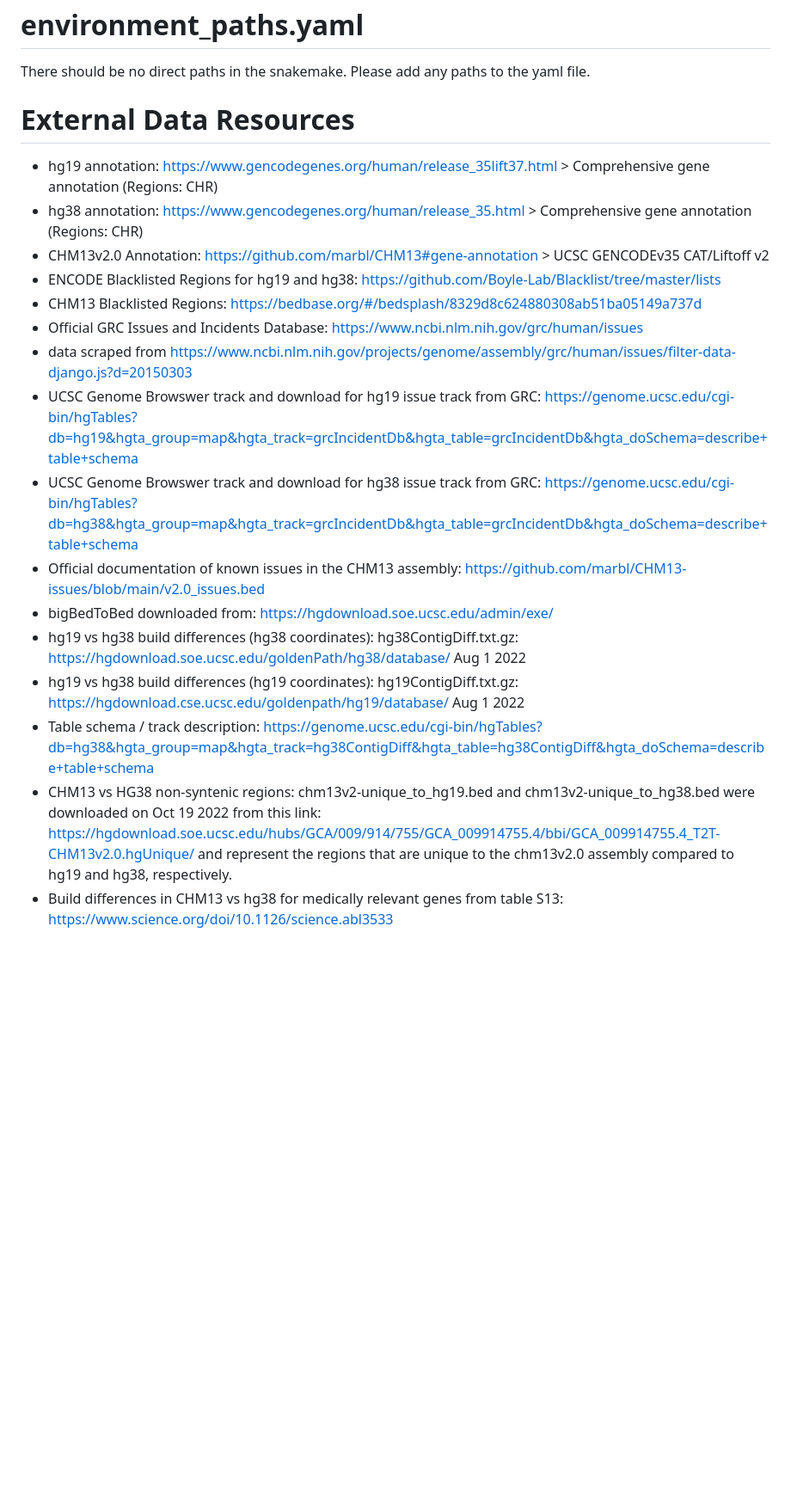
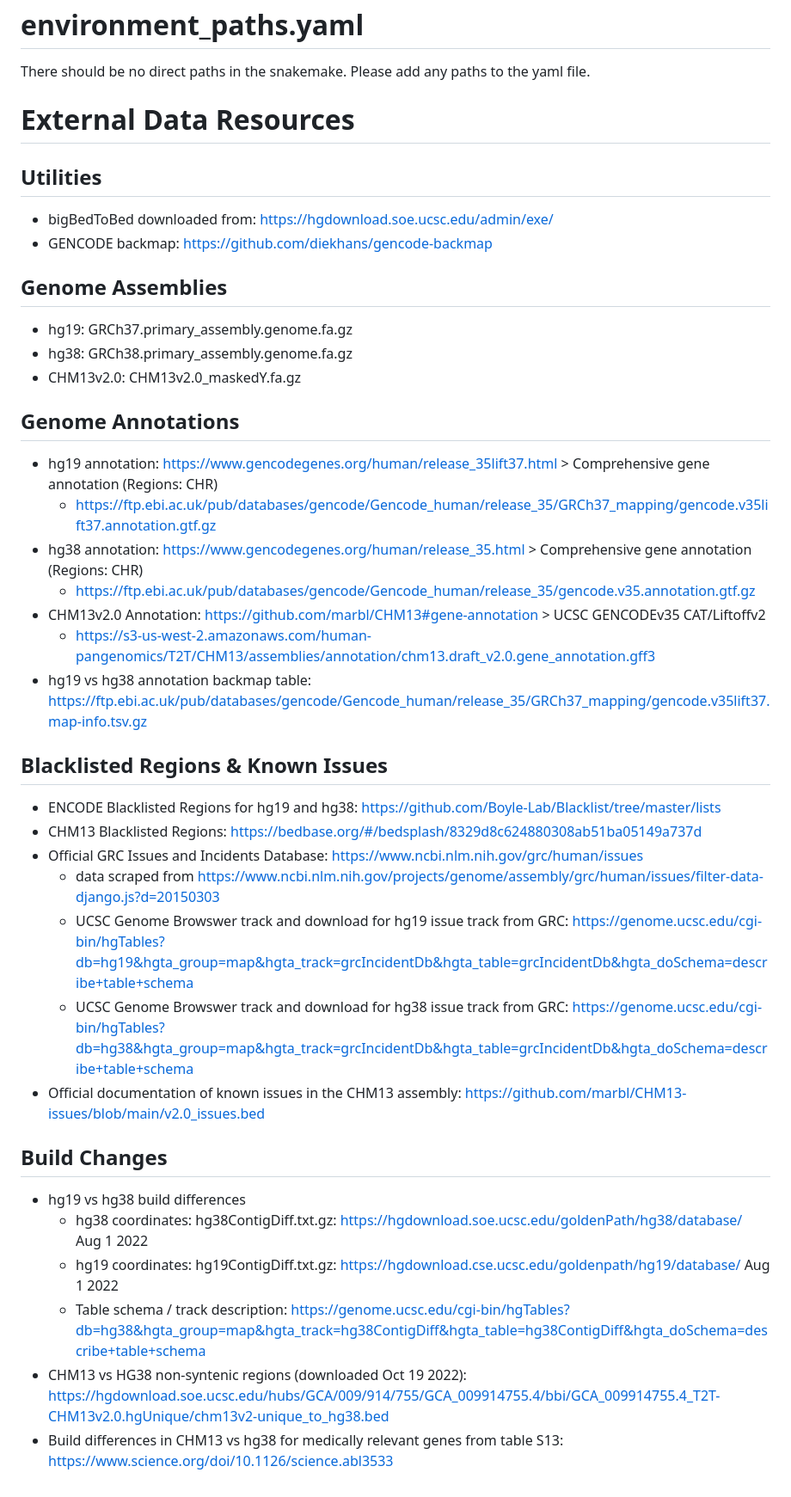
Before and after one commit to raungar/build_rnaseq_paper_public, a Markdown page: README.md, the part around the change. Shown at 86% size. GitHub-like rendering; blank space fills up the shorter version.

Commit message:
Added resources to README.md
updated with full paths for annotation gtfs and build comparisons; added section subheaders

```diff
--- a/README.md
+++ b/README.md
@@ -41,19 +41,37 @@ Under analysis_scripts
 There should be no direct paths in the snakemake. Please add any paths to the yaml file.
 
 # External Data Resources
+## Utilities
+ - bigBedToBed downloaded from: https://hgdownload.soe.ucsc.edu/admin/exe/
+ - GENCODE backmap: https://github.com/diekhans/gencode-backmap
+
+## Genome Assemblies
+ - hg19: GRCh37.primary_assembly.genome.fa.gz
+ - hg38: GRCh38.primary_assembly.genome.fa.gz
+ - CHM13v2.0: CHM13v2.0_maskedY.fa.gz
+
+## Genome Annotations
  - hg19 annotation: https://www.gencodegenes.org/human/release_35lift37.html > Comprehensive gene annotation (Regions: CHR)
+   - https://ftp.ebi.ac.uk/pub/databases/gencode/Gencode_human/release_35/GRCh37_mapping/gencode.v35lift37.annotation.gtf.gz
  - hg38 annotation: https://www.gencodegenes.org/human/release_35.html > Comprehensive gene annotation (Regions: CHR)
- - CHM13v2.0 Annotation: https://github.com/marbl/CHM13#gene-annotation > UCSC GENCODEv35 CAT/Liftoff v2
+   - https://ftp.ebi.ac.uk/pub/databases/gencode/Gencode_human/release_35/gencode.v35.annotation.gtf.gz
+ - CHM13v2.0 Annotation: https://github.com/marbl/CHM13#gene-annotation > UCSC GENCODEv35 CAT/Liftoffv2
+   - https://s3-us-west-2.amazonaws.com/human-pangenomics/T2T/CHM13/assemblies/annotation/chm13.draft_v2.0.gene_annotation.gff3
+ - hg19 vs hg38 annotation backmap table: https://ftp.ebi.ac.uk/pub/databases/gencode/Gencode_human/release_35/GRCh37_mapping/gencode.v35lift37.map-info.tsv.gz
+
+## Blacklisted Regions & Known Issues
  - ENCODE Blacklisted Regions for hg19 and hg38: https://github.com/Boyle-Lab/Blacklist/tree/master/lists
  - CHM13 Blacklisted Regions: https://bedbase.org/#/bedsplash/8329d8c624880308ab51ba05149a737d
  - Official GRC Issues and Incidents Database: https://www.ncbi.nlm.nih.gov/grc/human/issues
- - data scraped from https://www.ncbi.nlm.nih.gov/projects/genome/assembly/grc/human/issues/filter-data-django.js?d=20150303
- - UCSC Genome Browswer track and download for hg19 issue track from GRC: https://genome.ucsc.edu/cgi-bin/hgTables?db=hg19&hgta_group=map&hgta_track=grcIncidentDb&hgta_table=grcIncidentDb&hgta_doSchema=describe+table+schema
- - UCSC Genome Browswer track and download for hg38 issue track from GRC: https://genome.ucsc.edu/cgi-bin/hgTables?db=hg38&hgta_group=map&hgta_track=grcIncidentDb&hgta_table=grcIncidentDb&hgta_doSchema=describe+table+schema
+   - data scraped from https://www.ncbi.nlm.nih.gov/projects/genome/assembly/grc/human/issues/filter-data-django.js?d=20150303
+   - UCSC Genome Browswer track and download for hg19 issue track from GRC: https://genome.ucsc.edu/cgi-bin/hgTables?db=hg19&hgta_group=map&hgta_track=grcIncidentDb&hgta_table=grcIncidentDb&hgta_doSchema=describe+table+schema
+   - UCSC Genome Browswer track and download for hg38 issue track from GRC: https://genome.ucsc.edu/cgi-bin/hgTables?db=hg38&hgta_group=map&hgta_track=grcIncidentDb&hgta_table=grcIncidentDb&hgta_doSchema=describe+table+schema
  - Official documentation of known issues in the CHM13 assembly: https://github.com/marbl/CHM13-issues/blob/main/v2.0_issues.bed
- - bigBedToBed downloaded from: https://hgdownload.soe.ucsc.edu/admin/exe/
- - hg19 vs hg38 build differences (hg38 coordinates): hg38ContigDiff.txt.gz: https://hgdownload.soe.ucsc.edu/goldenPath/hg38/database/ Aug 1 2022
- - hg19 vs hg38 build differences (hg19 coordinates): hg19ContigDiff.txt.gz: https://hgdownload.cse.ucsc.edu/goldenpath/hg19/database/ Aug 1 2022
- - Table schema / track description: https://genome.ucsc.edu/cgi-bin/hgTables?db=hg38&hgta_group=map&hgta_track=hg38ContigDiff&hgta_table=hg38ContigDiff&hgta_doSchema=describe+table+schema
- - CHM13 vs HG38 non-syntenic regions: chm13v2-unique_to_hg19.bed and chm13v2-unique_to_hg38.bed were downloaded on Oct 19 2022 from this link: https://hgdownload.soe.ucsc.edu/hubs/GCA/009/914/755/GCA_009914755.4/bbi/GCA_009914755.4_T2T-CHM13v2.0.hgUnique/  and represent the regions that are unique to the chm13v2.0 assembly compared to hg19 and hg38, respectively.
+
+## Build Changes
+ - hg19 vs hg38 build differences
+   - hg38 coordinates: hg38ContigDiff.txt.gz: https://hgdownload.soe.ucsc.edu/goldenPath/hg38/database/ Aug 1 2022
+   - hg19 coordinates: hg19ContigDiff.txt.gz: https://hgdownload.cse.ucsc.edu/goldenpath/hg19/database/ Aug 1 2022
+   - Table schema / track description: https://genome.ucsc.edu/cgi-bin/hgTables?db=hg38&hgta_group=map&hgta_track=hg38ContigDiff&hgta_table=hg38ContigDiff&hgta_doSchema=describe+table+schema
+ - CHM13 vs HG38 non-syntenic regions (downloaded Oct 19 2022): https://hgdownload.soe.ucsc.edu/hubs/GCA/009/914/755/GCA_009914755.4/bbi/GCA_009914755.4_T2T-CHM13v2.0.hgUnique/chm13v2-unique_to_hg38.bed
  - Build differences in CHM13 vs hg38 for medically relevant genes from table S13: https://www.science.org/doi/10.1126/science.abl3533
```
